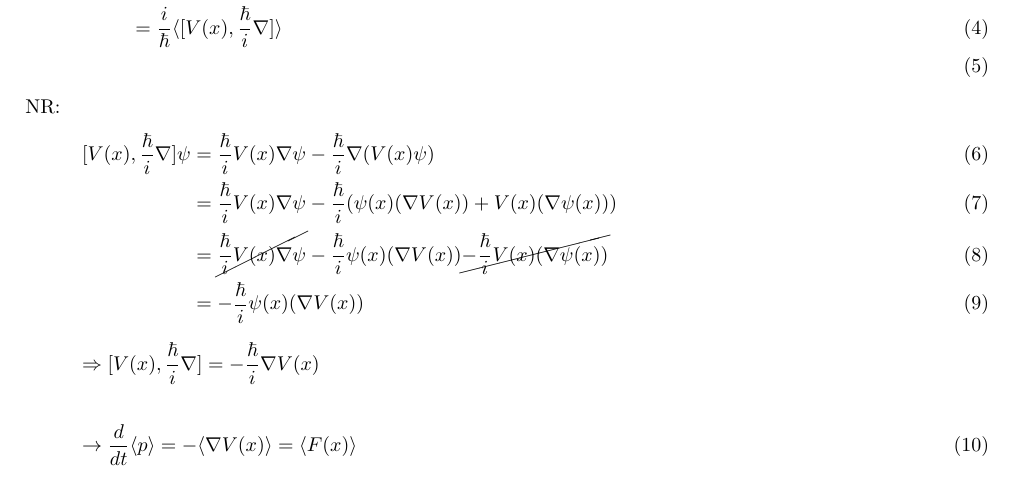
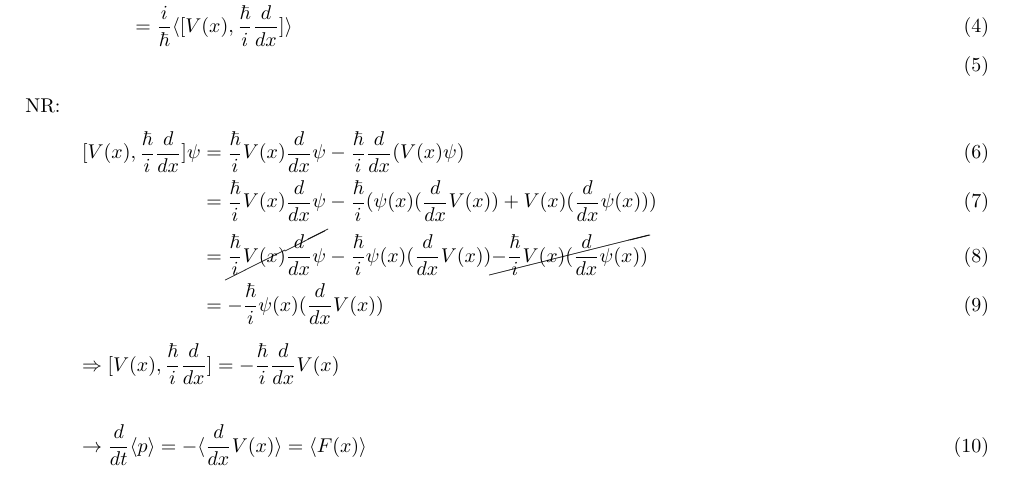
Before and after one commit to wernwa/theo-fragen, a LaTeX document (qm/ehrenfest.tex): part of page 1 of 2, cut so that both start at the same text. Compiled offline with pdfLaTeX.

Commit message:
ehrenfest

```diff
--- a/qm/ehrenfest.tex
+++ b/qm/ehrenfest.tex
@@ -24,20 +24,20 @@ Nun können wir die Zeitlichen Ableitungen vom Impuls und Ort Erwartungswert ber
  \frac{d}{dt} \langle p \rangle  &= \frac{i}{\hbar} \langle [H,p]\rangle \\
 &= \frac{i}{\hbar} \langle [\frac{p^2}{2m}+V(x),p]\rangle   \\
 &= \frac{i}{\hbar} \langle [V(x),p]\rangle   \\
-&= \frac{i}{\hbar} \langle [V(x),\frac{\hbar}{i}\nabla]\rangle   \\
+&= \frac{i}{\hbar} \langle [V(x),\frac{\hbar}{i}\frac{d}{dx} ]\rangle   \\
 \end{align}
 NR:
  \begin{align}
-[V(x),\frac{\hbar}{i}\nabla]\psi &=\frac{\hbar}{i} V(x)\nabla\psi - \frac{\hbar}{i}\nabla (V(x)\psi)\\
-&= \frac{\hbar}{i} V(x)\nabla\psi -\frac{\hbar}{i}(\psi(x) (\nabla V(x)) + V(x) (\nabla\psi(x))  )  \\
-&= \cancel{\frac{\hbar}{i} V(x)\nabla\psi} -\frac{\hbar}{i}\psi(x) (\nabla V(x))\cancel{ -\frac{\hbar}{i} V(x) (\nabla\psi(x))}   \\
-&=-\frac{\hbar}{i}\psi(x) (\nabla V(x))
+[V(x),\frac{\hbar}{i}\frac{d}{dx} ]\psi &=\frac{\hbar}{i} V(x)\frac{d}{dx} \psi - \frac{\hbar}{i}\frac{d}{dx}  (V(x)\psi)\\
+&= \frac{\hbar}{i} V(x)\frac{d}{dx} \psi -\frac{\hbar}{i}(\psi(x) (\frac{d}{dx}  V(x)) + V(x) (\frac{d}{dx} \psi(x))  )  \\
+&= \cancel{\frac{\hbar}{i} V(x)\frac{d}{dx} \psi} -\frac{\hbar}{i}\psi(x) (\frac{d}{dx}  V(x))\cancel{ -\frac{\hbar}{i} V(x) (\frac{d}{dx} \psi(x))}   \\
+&=-\frac{\hbar}{i}\psi(x) (\frac{d}{dx}  V(x))
 \end{align}
-\[\Rightarrow [V(x),\frac{\hbar}{i}\nabla] = -\frac{\hbar}{i} \nabla V(x) \]
+\[\Rightarrow [V(x),\frac{\hbar}{i}\frac{d}{dx} ] = -\frac{\hbar}{i} \frac{d}{dx}  V(x) \]
 
 
 \begin{align}
-\rightarrow \frac{d}{dt} \langle p \rangle  &=  -\langle  \nabla V(x) \rangle = \langle F(x) \rangle
+\rightarrow \frac{d}{dt} \langle p \rangle  &=  -\langle  \frac{d}{dx}  V(x) \rangle = \langle F(x) \rangle
 \end{align}
 
 Und nun für den Ort:
```
Also changed, not shown: qm/ehrenfest.pdf, qm/ehrenfest.tex (4 more changed lines).
